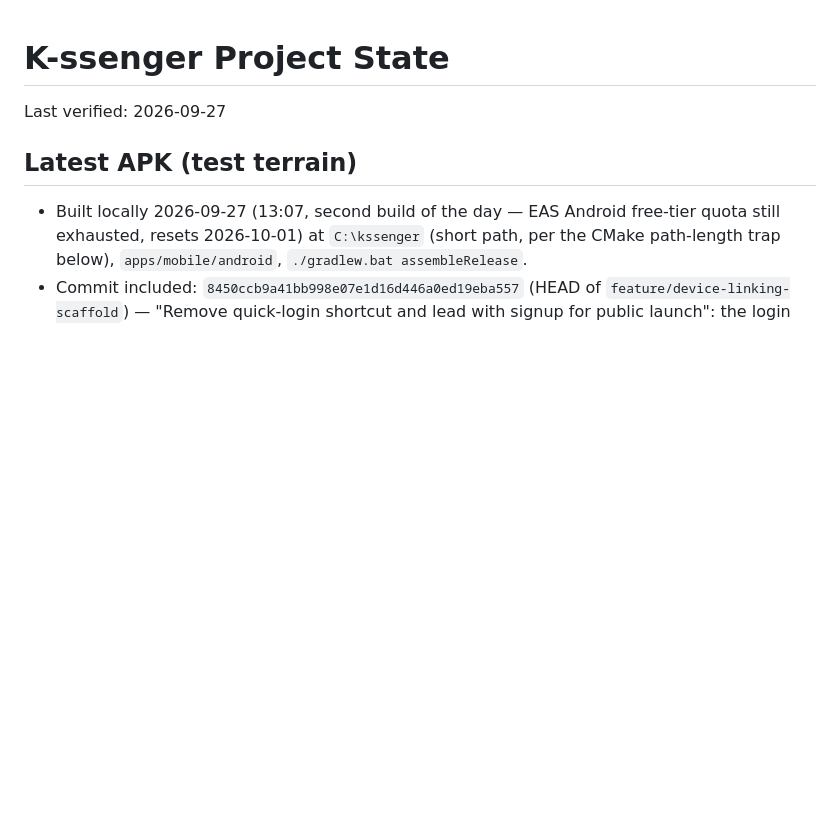
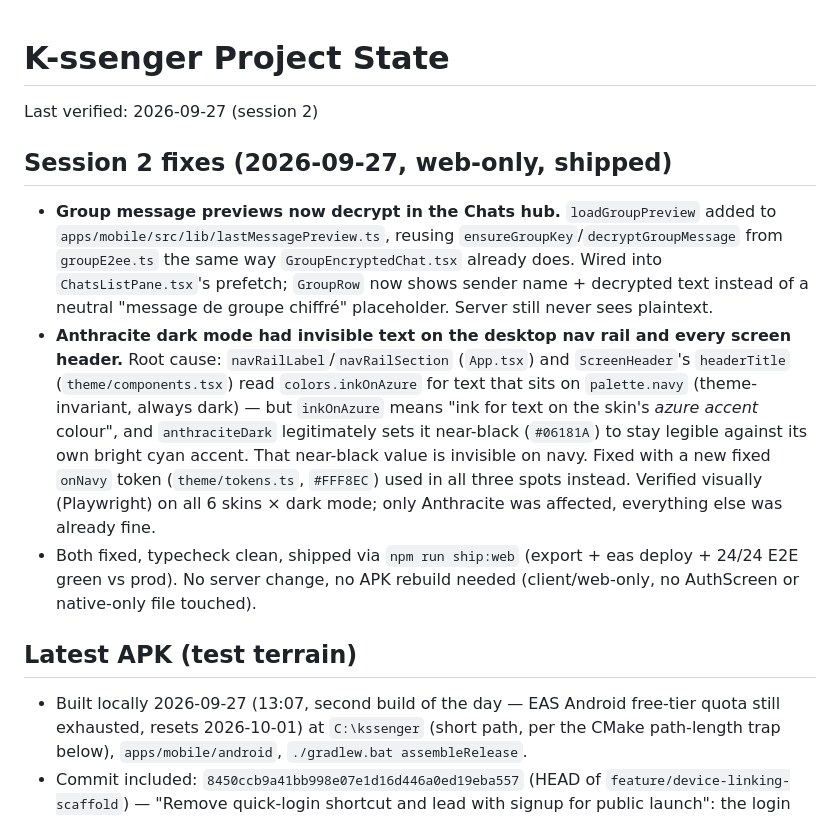
Before and after one commit to kenams/K-messenger2026, a Markdown page: docs/PROJECT_STATE.md, the part around the change. Rendered like a GitHub page; blank space fills up the shorter version.

Commit message:
docs: record session-2 fixes in PROJECT_STATE
Co-Authored-By: Claude Sonnet 5 <noreply@anthropic.com>

```diff
--- a/docs/PROJECT_STATE.md
+++ b/docs/PROJECT_STATE.md
@@ -1,6 +1,12 @@
 # K-ssenger Project State
 
-Last verified: 2026-09-27
+Last verified: 2026-09-27 (session 2)
+
+## Session 2 fixes (2026-09-27, web-only, shipped)
+
+- **Group message previews now decrypt in the Chats hub.** `loadGroupPreview` added to `apps/mobile/src/lib/lastMessagePreview.ts`, reusing `ensureGroupKey`/`decryptGroupMessage` from `groupE2ee.ts` the same way `GroupEncryptedChat.tsx` already does. Wired into `ChatsListPane.tsx`'s prefetch; `GroupRow` now shows sender name + decrypted text instead of a neutral "message de groupe chiffré" placeholder. Server still never sees plaintext.
+- **Anthracite dark mode had invisible text on the desktop nav rail and every screen header.** Root cause: `navRailLabel`/`navRailSection` (`App.tsx`) and `ScreenHeader`'s `headerTitle` (`theme/components.tsx`) read `colors.inkOnAzure` for text that sits on `palette.navy` (theme-invariant, always dark) — but `inkOnAzure` means "ink for text on the skin's *azure accent* colour", and `anthraciteDark` legitimately sets it near-black (`#06181A`) to stay legible against its own bright cyan accent. That near-black value is invisible on navy. Fixed with a new fixed `onNavy` token (`theme/tokens.ts`, `#FFF8EC`) used in all three spots instead. Verified visually (Playwright) on all 6 skins × dark mode; only Anthracite was affected, everything else was already fine.
+- Both fixed, typecheck clean, shipped via `npm run ship:web` (export + eas deploy + 24/24 E2E green vs prod). No server change, no APK rebuild needed (client/web-only, no AuthScreen or native-only file touched).
 
 ## Latest APK (test terrain)
 
```
